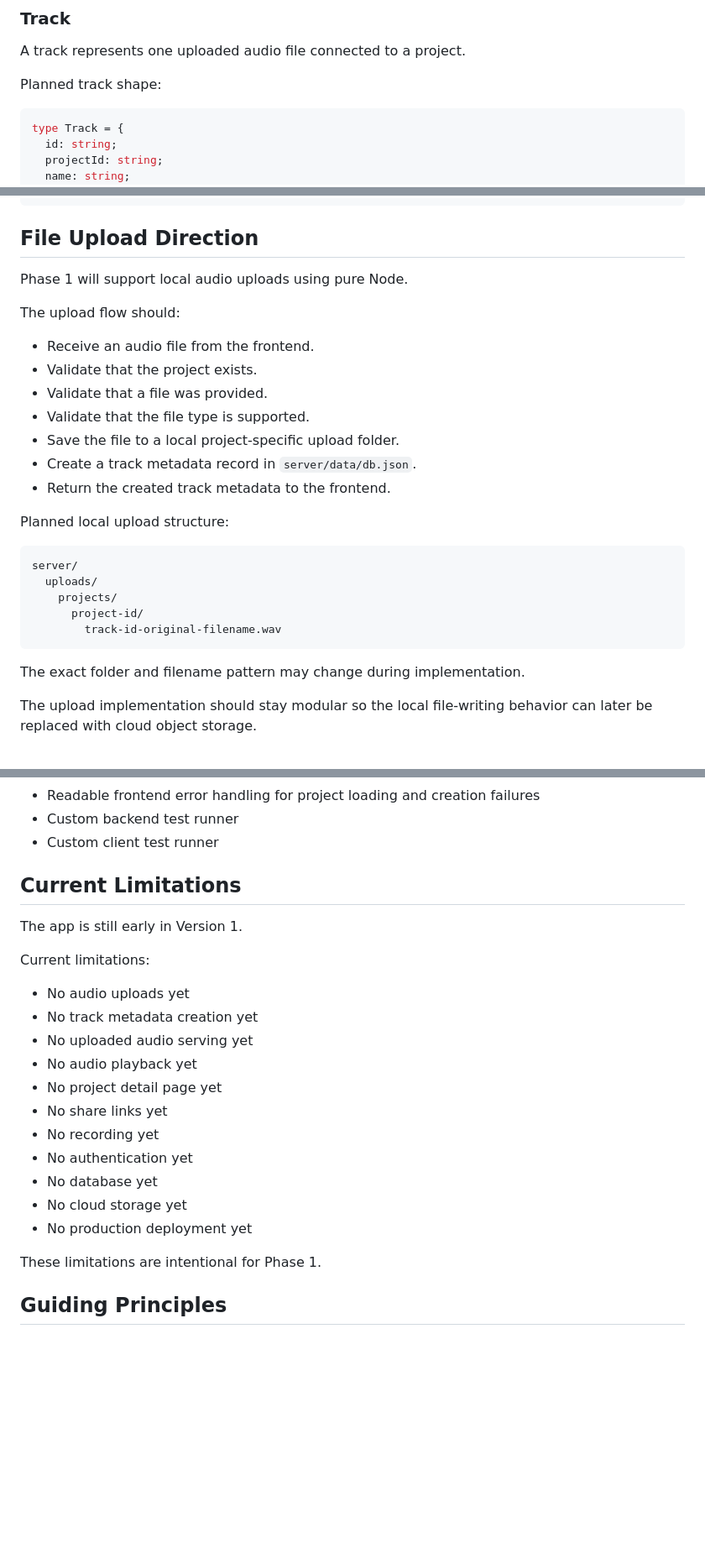
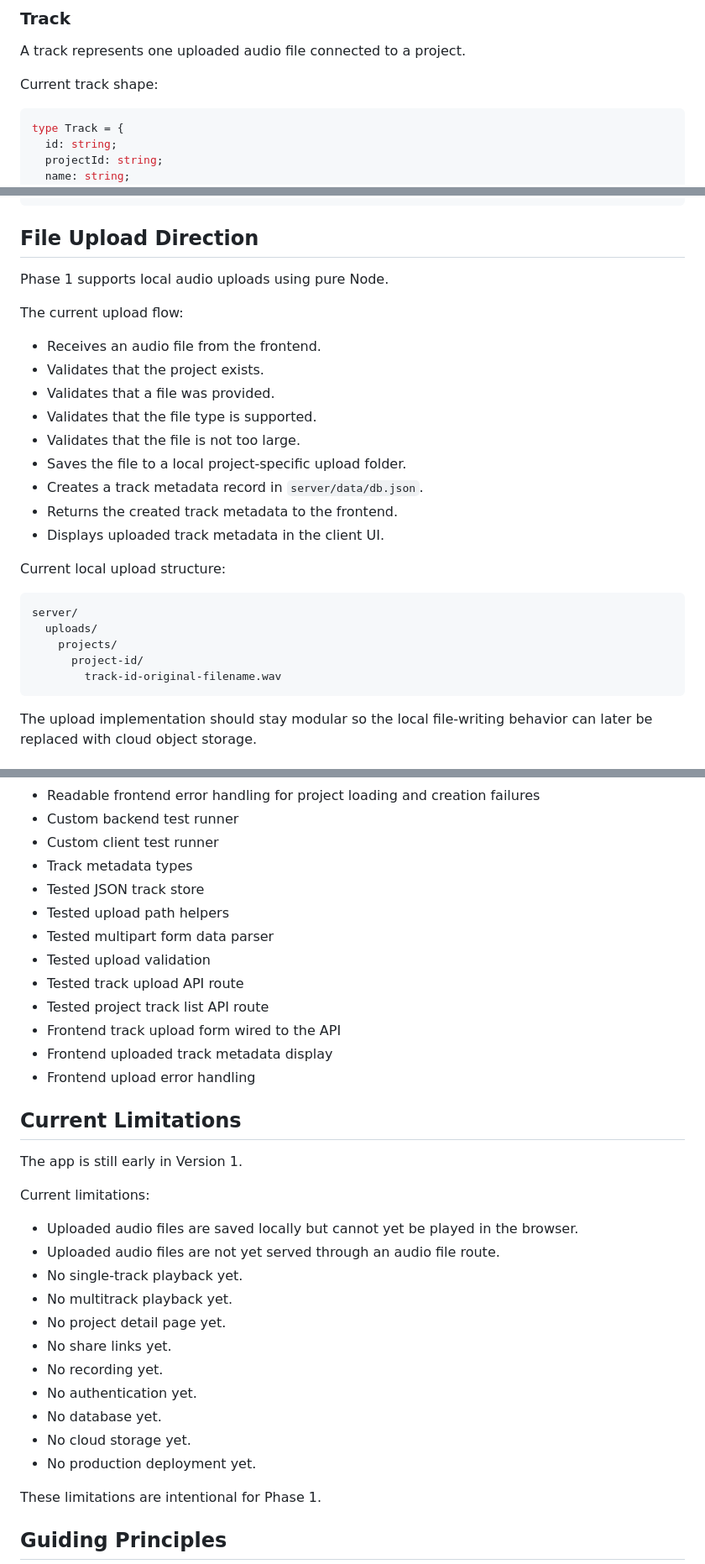
Before and after one commit to hugovela1980/grooveshare, a Markdown page: docs/architecture.md, 3 parts joined by grey strips. Shown at 84% size. GitHub-like rendering; blank space fills up the shorter version.

Commit message:
Update backlog and architecture notes

````diff
--- a/docs/architecture.md
+++ b/docs/architecture.md
@@ -337,7 +351,7 @@ type CreateProjectInput = {
 
 A track represents one uploaded audio file connected to a project.
 
-Planned track shape:
+Current track shape:
 
 ```ts
 type Track = {
@@ -399,19 +413,21 @@ Error response shape:
 
 ## File Upload Direction
 
-Phase 1 will support local audio uploads using pure Node.
+Phase 1 supports local audio uploads using pure Node.
 
-The upload flow should:
+The current upload flow:
 
-* Receive an audio file from the frontend.
-* Validate that the project exists.
-* Validate that a file was provided.
-* Validate that the file type is supported.
-* Save the file to a local project-specific upload folder.
-* Create a track metadata record in `server/data/db.json`.
-* Return the created track metadata to the frontend.
+* Receives an audio file from the frontend.
+* Validates that the project exists.
+* Validates that a file was provided.
+* Validates that the file type is supported.
+* Validates that the file is not too large.
+* Saves the file to a local project-specific upload folder.
+* Creates a track metadata record in `server/data/db.json`.
+* Returns the created track metadata to the frontend.
+* Displays uploaded track metadata in the client UI.
 
-Planned local upload structure:
+Current local upload structure:
 
 ```txt
 server/
@@ -420,8 +436,6 @@ server/
       project-id/
         track-id-original-filename.wav
 ```
-
-The exact folder and filename pattern may change during implementation.
 
 The upload implementation should stay modular so the local file-writing behavior can later be replaced with cloud object storage.
 
@@ -540,6 +554,16 @@ The project currently has:
 * Readable frontend error handling for project loading and creation failures
 * Custom backend test runner
 * Custom client test runner
+* Track metadata types
+* Tested JSON track store
+* Tested upload path helpers
+* Tested multipart form data parser
+* Tested upload validation
+* Tested track upload API route
+* Tested project track list API route
+* Frontend track upload form wired to the API
+* Frontend uploaded track metadata display
+* Frontend upload error handling
 
 ## Current Limitations
 
@@ -547,17 +571,17 @@ The app is still early in Version 1.
 
 Current limitations:
 
-* No audio uploads yet
-* No track metadata creation yet
-* No uploaded audio serving yet
-* No audio playback yet
-* No project detail page yet
-* No share links yet
-* No recording yet
-* No authentication yet
-* No database yet
-* No cloud storage yet
-* No production deployment yet
+* Uploaded audio files are saved locally but cannot yet be played in the browser.
+* Uploaded audio files are not yet served through an audio file route.
+* No single-track playback yet.
+* No multitrack playback yet.
+* No project detail page yet.
+* No share links yet.
+* No recording yet.
+* No authentication yet.
+* No database yet.
+* No cloud storage yet.
+* No production deployment yet.
 
 These limitations are intentional for Phase 1.
 
````
Also changed, not shown: other parts of docs/architecture.md (+19 -5 lines), backlog.md (+6 -46 lines).
